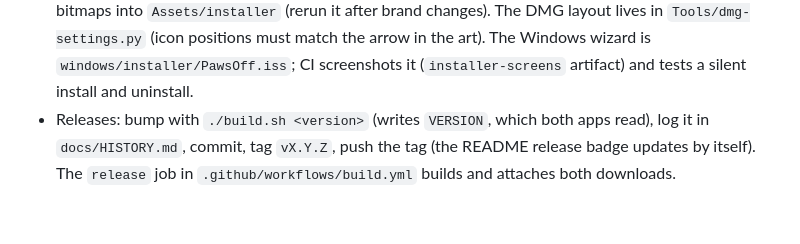
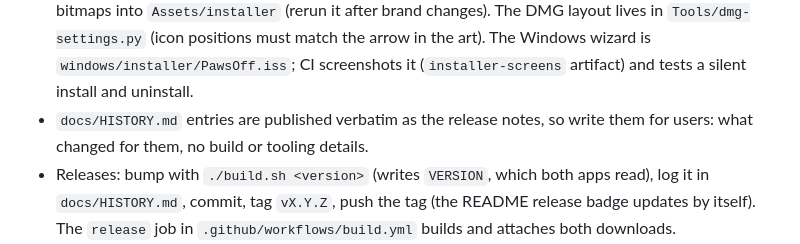
Before and after one commit to EnigmaticZee/PawsOff, a Markdown page: docs/DEVELOPMENT.md, the part around the change. Drawn GitHub-style; blank space fills up the shorter version.

Commit message:
Dev notes: history entries are user-facing release notes

```diff
--- a/docs/DEVELOPMENT.md
+++ b/docs/DEVELOPMENT.md
@@ -46,6 +46,8 @@ native versions that share one design and one set of rules:
   into `Assets/installer` (rerun it after brand changes). The DMG layout lives in `Tools/dmg-settings.py`
   (icon positions must match the arrow in the art). The Windows wizard is `windows/installer/PawsOff.iss`;
   CI screenshots it (`installer-screens` artifact) and tests a silent install and uninstall.
+- `docs/HISTORY.md` entries are published verbatim as the release notes, so write them for users: what
+  changed for them, no build or tooling details.
 - Releases: bump with `./build.sh <version>` (writes `VERSION`, which both apps read), log it in
   `docs/HISTORY.md`, commit, tag `vX.Y.Z`, push the tag (the README release badge updates by itself). The
   `release` job in `.github/workflows/build.yml` builds and attaches both downloads.
```
